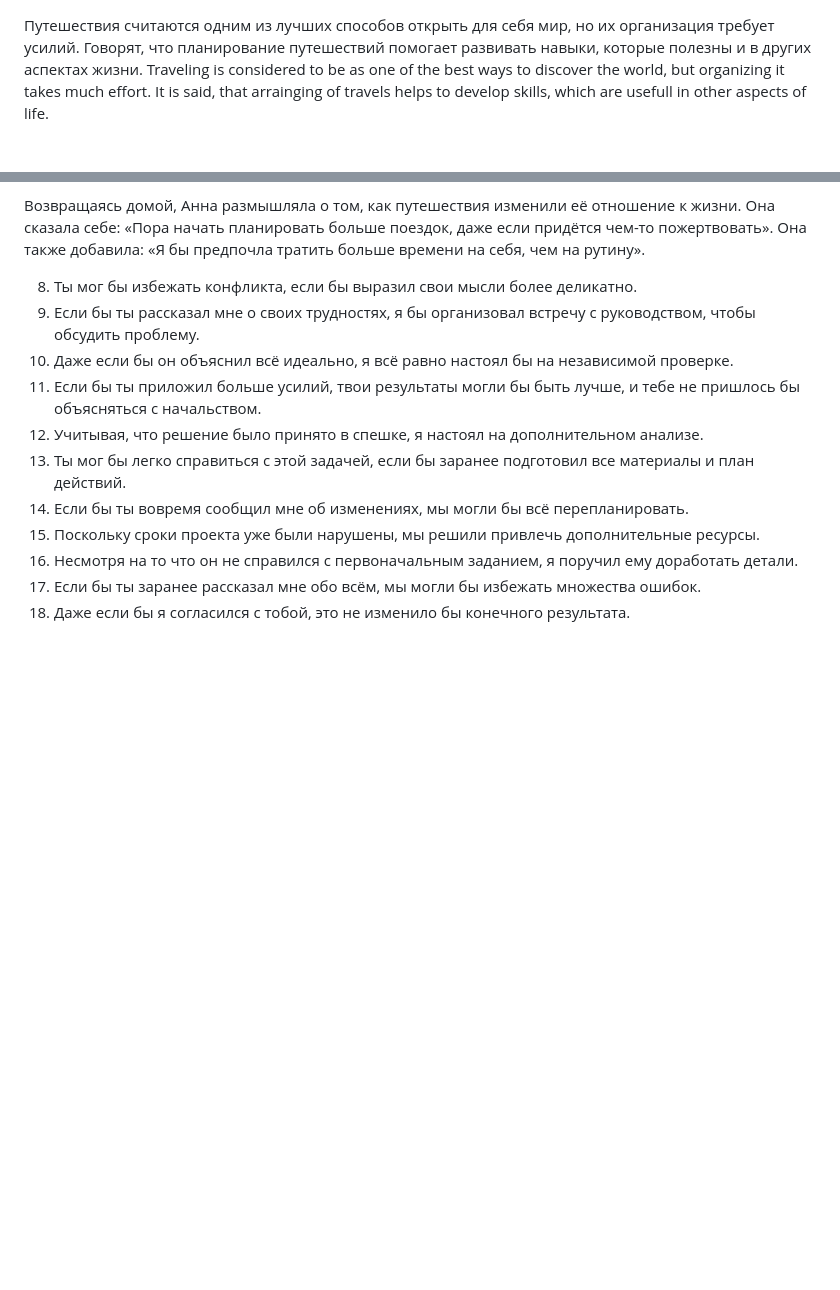
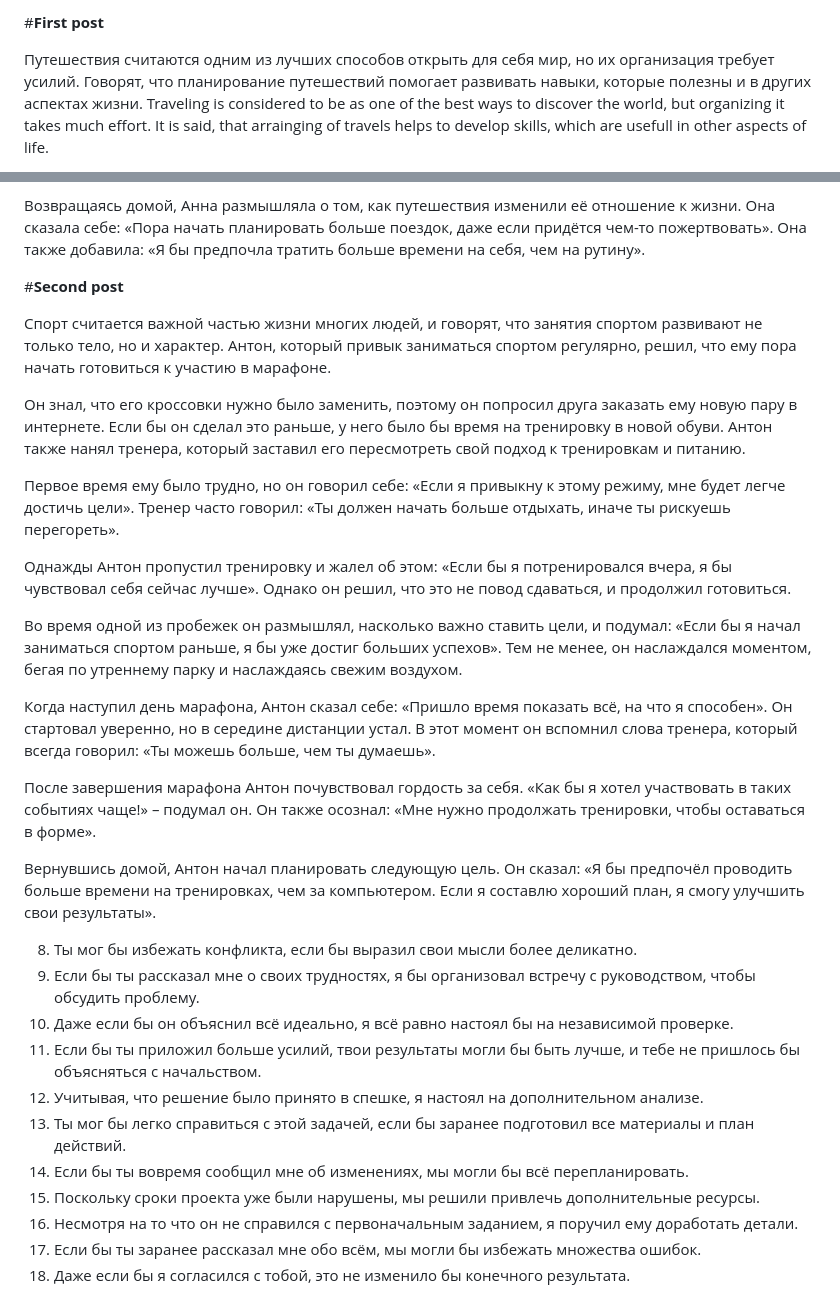
Before and after one commit to dmitry-skvortsov/English, a Markdown page: ex_cond.md, 2 parts joined by grey strips. Drawn GitHub-style; blank space fills up the shorter version.

Commit message:
quick fix

```diff
--- a/ex_cond.md
+++ b/ex_cond.md
@@ -1,3 +1,5 @@
+#**First post**
+
 Путешествия считаются одним из лучших способов открыть для себя мир, но их организация требует усилий. Говорят, что планирование путешествий помогает развивать навыки, которые полезны и в других аспектах жизни.
 Traveling is considered to be as one of the best ways to discover the world, but organizing it takes much effort. It is said, that arrainging of travels helps to develop skills, which are usefull in other aspects of life.
 
@@ -18,6 +22,25 @@ Few days befor trip she was busy preparing and thinking, if i had planned it bet
 Анна заметила, что местные жители привыкли наслаждаться жизнью. Она даже сказала себе: «Если бы я жила здесь, я бы тоже привыкла к такому ритму». Но, к сожалению, ей нужно было вернуться на работу.
 
 Возвращаясь домой, Анна размышляла о том, как путешествия изменили её отношение к жизни. Она сказала себе: «Пора начать планировать больше поездок, даже если придётся чем-то пожертвовать». Она также добавила: «Я бы предпочла тратить больше времени на себя, чем на рутину».
+
+
+#**Second post**
+
+Спорт считается важной частью жизни многих людей, и говорят, что занятия спортом развивают не только тело, но и характер. Антон, который привык заниматься спортом регулярно, решил, что ему пора начать готовиться к участию в марафоне.
+
+Он знал, что его кроссовки нужно было заменить, поэтому он попросил друга заказать ему новую пару в интернете. Если бы он сделал это раньше, у него было бы время на тренировку в новой обуви. Антон также нанял тренера, который заставил его пересмотреть свой подход к тренировкам и питанию.
+
+Первое время ему было трудно, но он говорил себе: «Если я привыкну к этому режиму, мне будет легче достичь цели». Тренер часто говорил: «Ты должен начать больше отдыхать, иначе ты рискуешь перегореть».
+
+Однажды Антон пропустил тренировку и жалел об этом: «Если бы я потренировался вчера, я бы чувствовал себя сейчас лучше». Однако он решил, что это не повод сдаваться, и продолжил готовиться.
+
+Во время одной из пробежек он размышлял, насколько важно ставить цели, и подумал: «Если бы я начал заниматься спортом раньше, я бы уже достиг больших успехов». Тем не менее, он наслаждался моментом, бегая по утреннему парку и наслаждаясь свежим воздухом.
+
+Когда наступил день марафона, Антон сказал себе: «Пришло время показать всё, на что я способен». Он стартовал уверенно, но в середине дистанции устал. В этот момент он вспомнил слова тренера, который всегда говорил: «Ты можешь больше, чем ты думаешь».
+
+После завершения марафона Антон почувствовал гордость за себя. «Как бы я хотел участвовать в таких событиях чаще!» – подумал он. Он также осознал: «Мне нужно продолжать тренировки, чтобы оставаться в форме».
+
+Вернувшись домой, Антон начал планировать следующую цель. Он сказал: «Я бы предпочёл проводить больше времени на тренировках, чем за компьютером. Если я составлю хороший план, я смогу улучшить свои результаты».
 
 
 
```
Also changed, not shown: other parts of ex_cond.md (+2 -0 lines).
